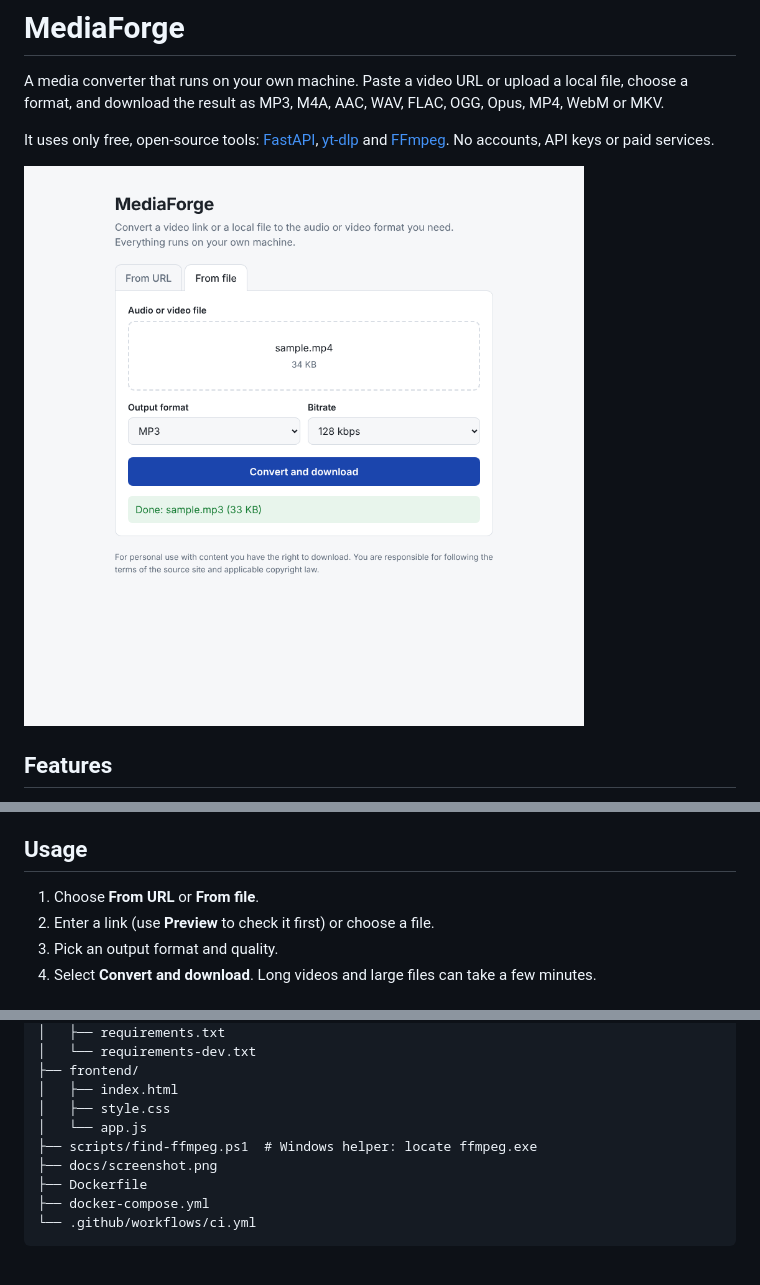
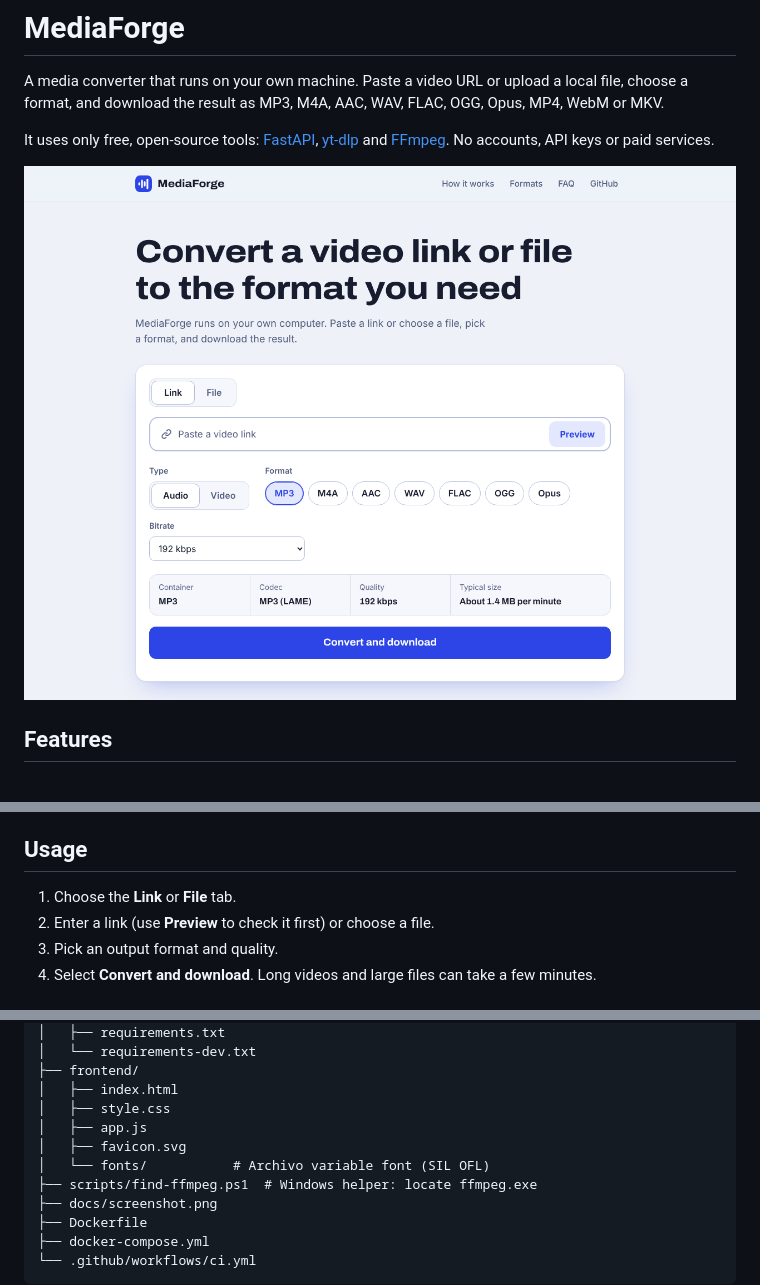
Before and after one commit to alwinsibym/mediaforge, a Markdown page: README.md, 3 parts joined by grey strips. Rendered like a GitHub page; pictures changed too: docs/screenshot.png; blank space fills up the shorter version.

Commit message:
Update the README and screenshot for the new interface
Co-Authored-By: Claude Sonnet 5.5 <noreply@anthropic.com>
Claude-Session: https://claude.ai/code/session_01W3hrgt5nQSG3gP1pLzExNV

```diff
--- a/README.md
+++ b/README.md
@@ -89,7 +89,7 @@ To check that FFmpeg and the JavaScript runtime were found, open <http://localho
 
 ## Usage
 
-1. Choose **From URL** or **From file**.
+1. Choose the **Link** or **File** tab.
 2. Enter a link (use **Preview** to check it first) or choose a file.
 3. Pick an output format and quality.
 4. Select **Convert and download**. Long videos and large files can take a few minutes.
@@ -149,7 +149,9 @@ mediaforge/
 ├── frontend/
 │   ├── index.html
 │   ├── style.css
-│   └── app.js
+│   ├── app.js
+│   ├── favicon.svg
+│   └── fonts/           # Archivo variable font (SIL OFL)
 ├── scripts/find-ffmpeg.ps1  # Windows helper: locate ffmpeg.exe
 ├── docs/screenshot.png
 ├── Dockerfile
```
